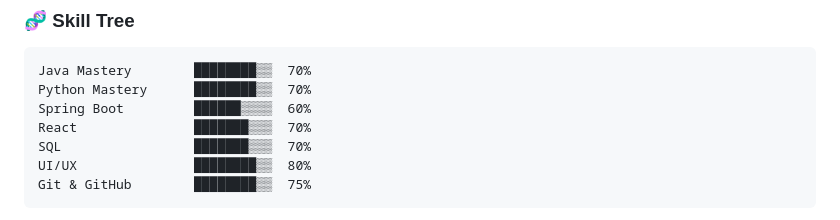
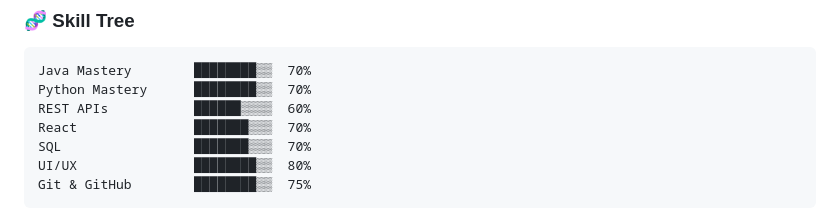
Before and after one commit to Stardust0000/Stardust0000, a Markdown page: README.md, the part around the change. Rendered like a GitHub page.

Commit message:
Update skill tree to replace Spring Boot with REST APIs

````diff
--- a/README.md
+++ b/README.md
@@ -97,7 +97,7 @@ An end-to-end UX case study exploring user flows, layout decisions, and visual h
 ```
 Java Mastery        ████████▒▒  70%
 Python Mastery      ████████▒▒  70%
-Spring Boot         ██████▒▒▒▒  60%
+REST APIs           ██████▒▒▒▒  60%
 React               ███████▒▒▒  70%
 SQL                 ███████▒▒▒  70%
 UI/UX               ████████▒▒  80%
````
